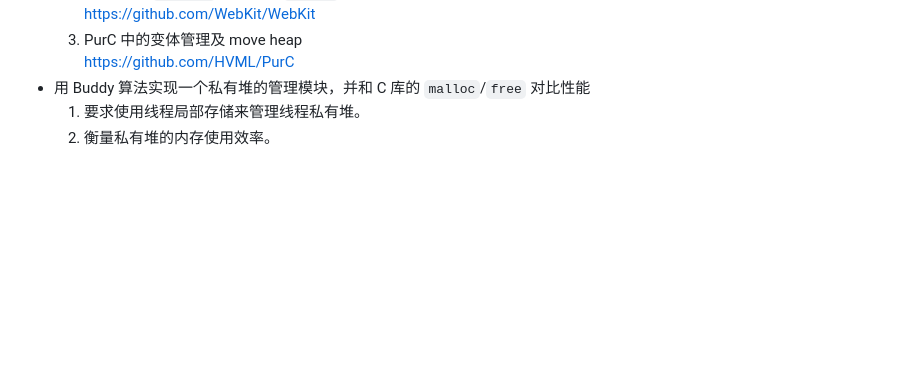
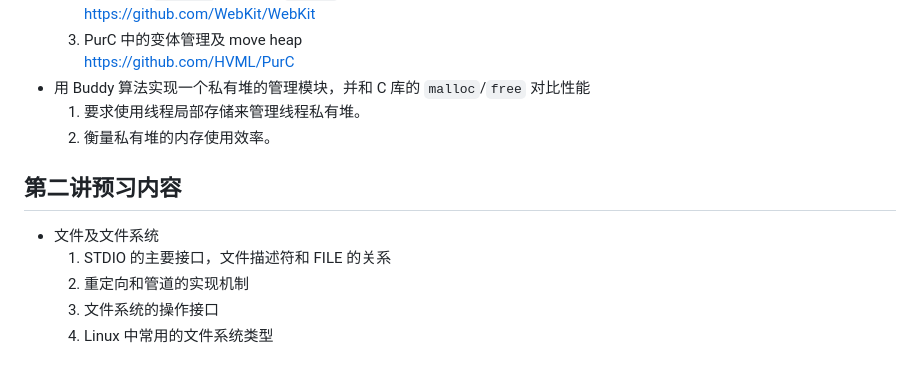
Before and after one commit to VincentWei/APLE, a Markdown page: slides/memory-management.md, the part around the change. Rendered like a GitHub page; blank space fills up the shorter version.

Commit message:
update slide for lesson 1

```diff
--- a/slides/memory-management.md
+++ b/slides/memory-management.md
@@ -157,3 +157,12 @@
 - 用 Buddy 算法实现一个私有堆的管理模块，并和 C 库的 `malloc`/`free` 对比性能
    1. 要求使用线程局部存储来管理线程私有堆。
    1. 衡量私有堆的内存使用效率。
+
+
+## 第二讲预习内容
+
+- 文件及文件系统
+   1. STDIO 的主要接口，文件描述符和 FILE 的关系
+   1. 重定向和管道的实现机制
+   1. 文件系统的操作接口
+   1. Linux 中常用的文件系统类型
```
